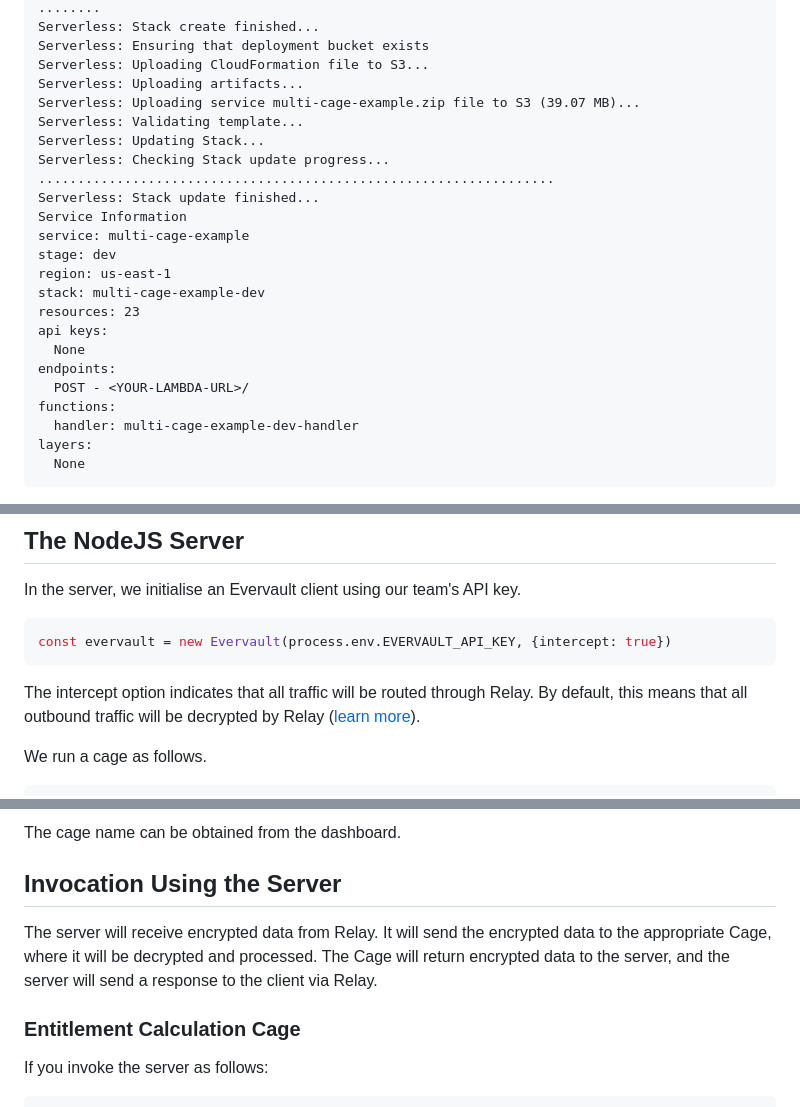
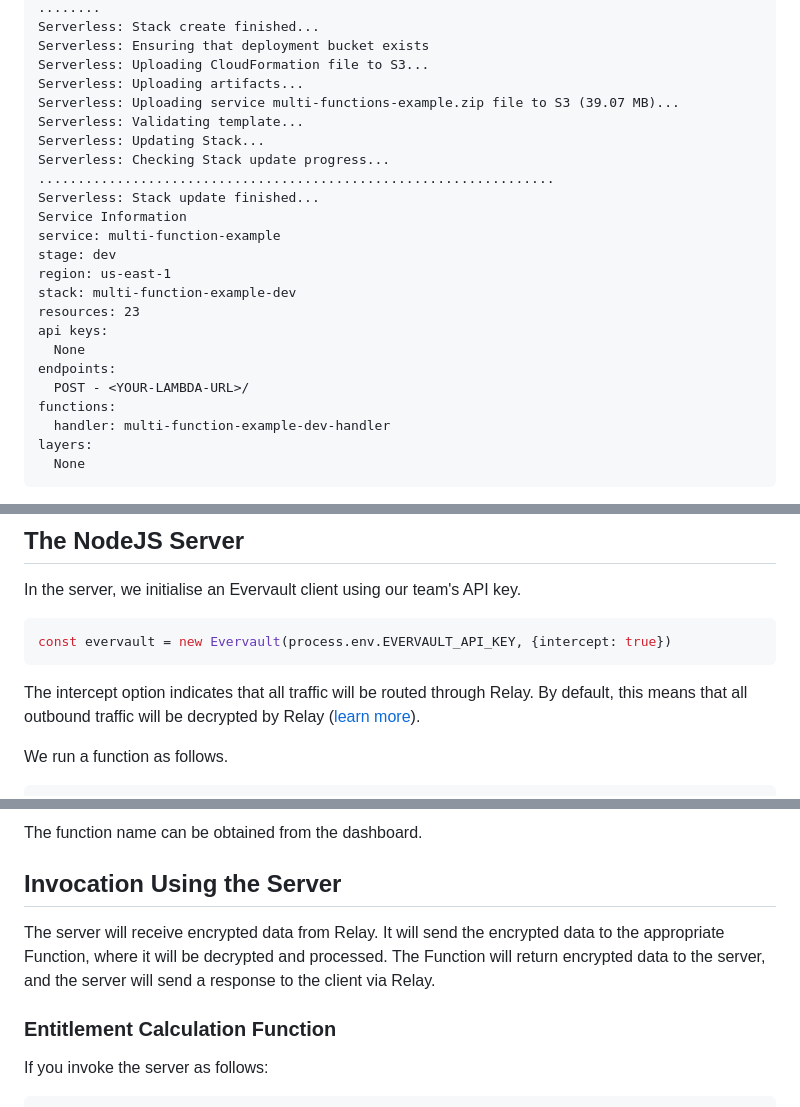
Before and after one commit to evervault/examples, a Markdown page: multi-function-example/README.md, 3 parts joined by grey strips. Drawn GitHub-style.

````diff
--- a/multi-function-example/README.md
+++ b/multi-function-example/README.md
@@ -46,24 +46,24 @@ Serverless: Stack create finished...
 Serverless: Ensuring that deployment bucket exists
 Serverless: Uploading CloudFormation file to S3...
 Serverless: Uploading artifacts...
-Serverless: Uploading service multi-cage-example.zip file to S3 (39.07 MB)...
+Serverless: Uploading service multi-functions-example.zip file to S3 (39.07 MB)...
 Serverless: Validating template...
 Serverless: Updating Stack...
 Serverless: Checking Stack update progress...
 ..................................................................
 Serverless: Stack update finished...
 Service Information
-service: multi-cage-example
+service: multi-function-example
 stage: dev
 region: us-east-1
-stack: multi-cage-example-dev
+stack: multi-function-example-dev
 resources: 23
 api keys:
   None
 endpoints:
   POST - <YOUR-LAMBDA-URL>/
 functions:
-  handler: multi-cage-example-dev-handler
+  handler: multi-function-example-dev-handler
 layers:
   None
 ```
@@ -88,6 +88,6 @@ const evervault = new Evervault(process.env.EVERVAULT_API_KEY, {intercept: true}
 The intercept option indicates that all traffic will be routed through Relay.
 By default, this means that all outbound traffic will be decrypted by Relay ([learn more](https://docs.evervault.com/concepts/relay/response-encryption)).
 
-We run a cage as follows.
+We run a function as follows.
 
 ```js
@@ -95,14 +95,14 @@ await evervault.run(<CAGE-NAME>, <REQUEST-BODY>);
 ```
 
-The cage name can be obtained from the dashboard.
+The function name can be obtained from the dashboard.
 
 ## Invocation Using the Server
 
 The server will receive encrypted data from Relay.
-It will send the encrypted data to the appropriate Cage, where it will be decrypted and processed.
-The Cage will return encrypted data to the server, and the server will send a response to the client via Relay.
+It will send the encrypted data to the appropriate Function, where it will be decrypted and processed.
+The Function will return encrypted data to the server, and the server will send a response to the client via Relay.
 
-### Entitlement Calculation Cage
+### Entitlement Calculation Function
 
 If you invoke the server as follows:
 
````
Also changed, not shown: other parts of multi-function-example/README.md (+19 -19 lines), multi-function-example/images/new-cage-menu.png (deleted), multi-function-example/images/new-function-menu.png (added).
